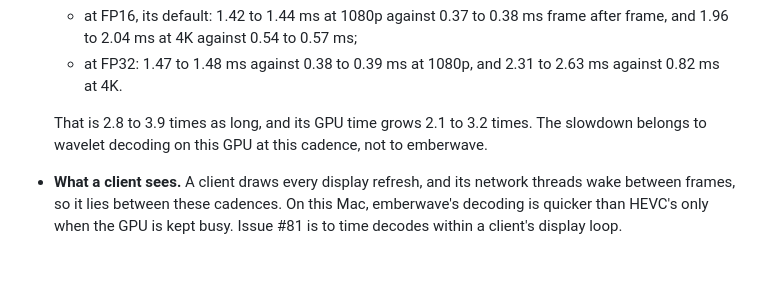
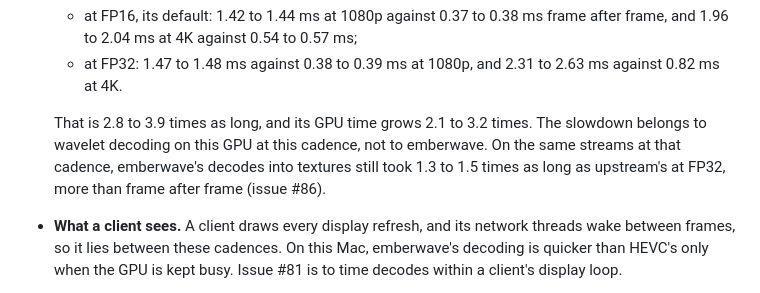
Before and after one commit to with-developer/emberwave, a Markdown page: BENCHMARKS.md, the part around the change. GitHub-like rendering; blank space fills up the shorter version.

Commit message:
docs(bench): emberwave's decodes at a stream's pace, next to upstream's
On the same streams at 60 frames a second, emberwave's decodes into
textures took 1.3 to 1.5 times as long as upstream's at FP32, against 1.15
to 1.25 times frame after frame. Without this, the sentence that the
slowdown is not emberwave's alone would hide that it costs emberwave more.

Part of #81.

Claude-Session: https://claude.ai/code/session_019fJGoCTvP5e7n599q3ZQ42

```diff
--- a/BENCHMARKS.md
+++ b/BENCHMARKS.md
@@ -229,7 +229,7 @@ Two more runs with `EMBERWAVE_BENCH_SPIN=1`, at 60 frames a second, the CPU awak
   - at FP16, its default: 1.42 to 1.44 ms at 1080p against 0.37 to 0.38 ms frame after frame, and 1.96 to 2.04 ms at 4K against 0.54 to 0.57 ms;
   - at FP32: 1.47 to 1.48 ms against 0.38 to 0.39 ms at 1080p, and 2.31 to 2.63 ms against 0.82 ms at 4K.
 
-  That is 2.8 to 3.9 times as long, and its GPU time grows 2.1 to 3.2 times. The slowdown belongs to wavelet decoding on this GPU at this cadence, not to emberwave.
+  That is 2.8 to 3.9 times as long, and its GPU time grows 2.1 to 3.2 times. The slowdown belongs to wavelet decoding on this GPU at this cadence, not to emberwave. On the same streams at that cadence, emberwave's decodes into textures still took 1.3 to 1.5 times as long as upstream's at FP32, more than frame after frame (issue #86).
 - **What a client sees.** A client draws every display refresh, and its network threads wake between frames, so it lies between these cadences. On this Mac, emberwave's decoding is quicker than HEVC's only when the GPU is kept busy. Issue #81 is to time decodes within a client's display loop.
 - **HEVC's decoding grows with the bytes.** At emberwave's bytes per frame it took 2.4 to 4.7 times as long as at Moonlight's rates, 12.3 to 12.7 ms at 4K. Raising HEVC's bit rate costs the client time.
 - **After a loss**, an HEVC client needs a keyframe: 600 to 730 kB at 4K, which took 5.6 to 7.8 ms to decode. Every PyroWave frame is one.
```
